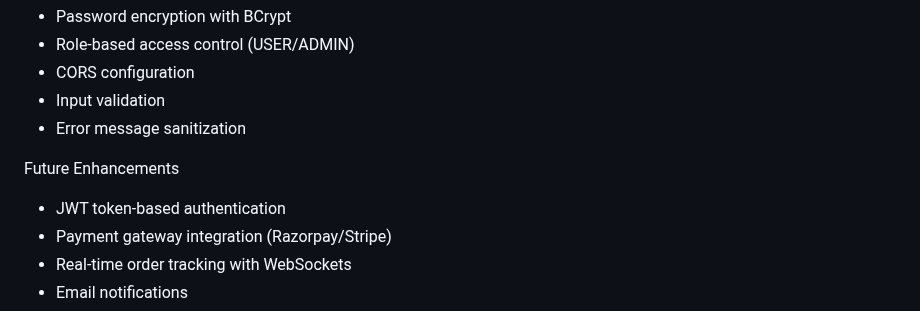
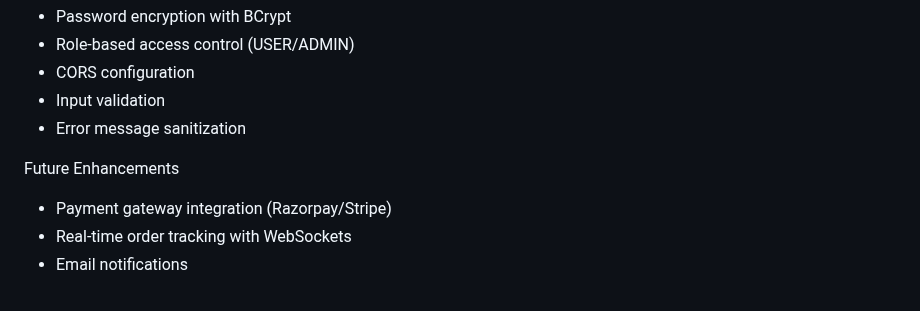
Before and after one commit to KratiGour/Online-Food-Ordering-Application, a Markdown page: README.md, the part around the change. GitHub-like rendering.

Commit message:
Remove JWT token-based authentication from enhancements

```diff
--- a/README.md
+++ b/README.md
@@ -290,7 +290,6 @@ Frontend (HTML/CSS/JS) → Controllers → Services → Repositories → MongoDB
 
   Future Enhancements
 
--  JWT token-based authentication
 -  Payment gateway integration (Razorpay/Stripe)
 -  Real-time order tracking with WebSockets
 -  Email notifications
```
